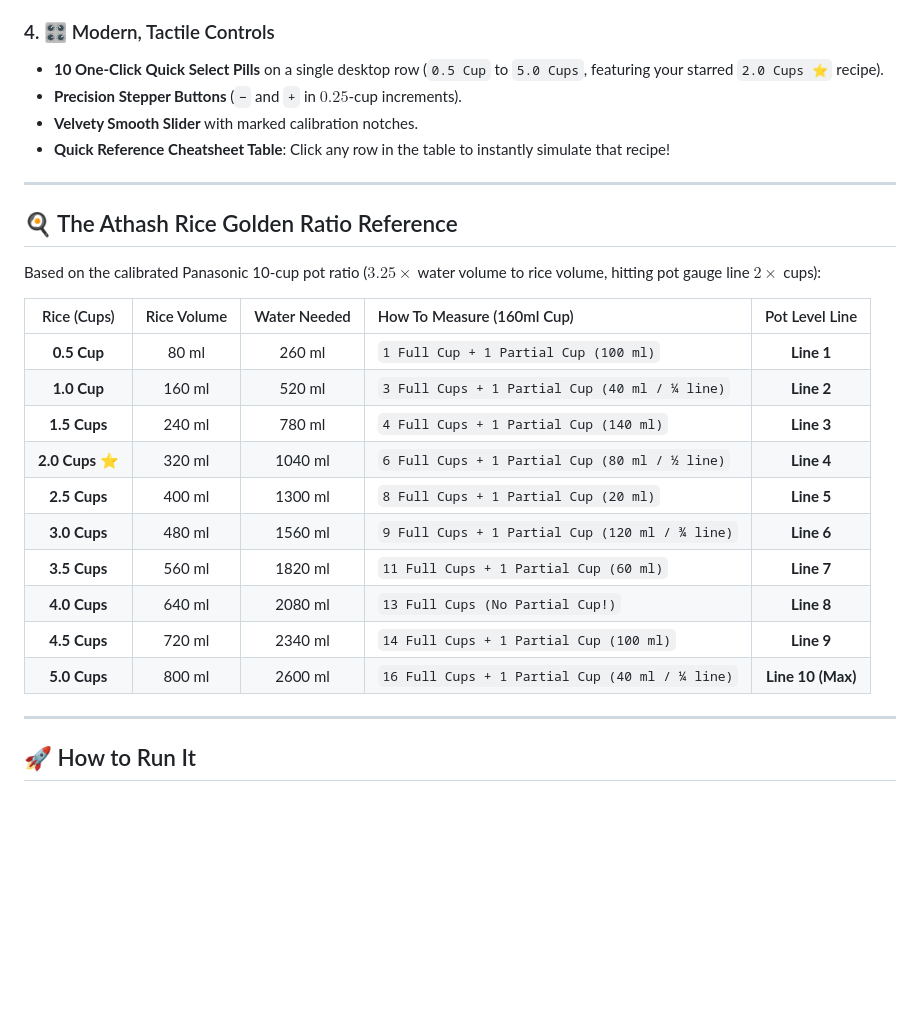
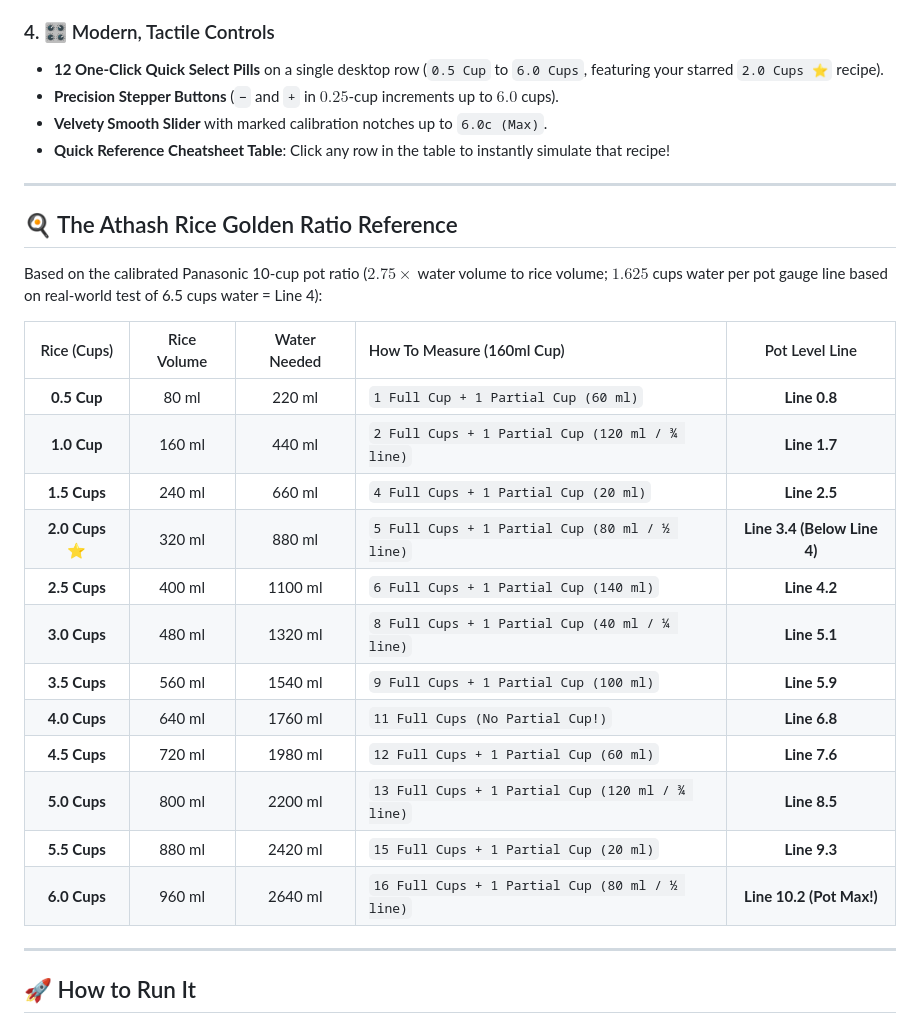
Before and after one commit to aiknayan/Athash-Rice-Water-Calculator, a Markdown page: README.md, the part around one of its changes. Rendered like a GitHub page; blank space fills up the shorter version.

```diff
--- a/README.md
+++ b/README.md
@@ -43,29 +46,31 @@ You check the cookbook, you check the pot's stamped gauge lines, and suddenly yo
 - Our intelligent layout engine detects vertical proximity and deploys an angled leader line callout with guaranteed clearance so badges never overlap!
 
 ### 4. 🎛️ Modern, Tactile Controls
-- **10 One-Click Quick Select Pills** on a single desktop row (`0.5 Cup` to `5.0 Cups`, featuring your starred `2.0 Cups ⭐` recipe).
-- **Precision Stepper Buttons** (`−` and `+` in $0.25$-cup increments).
-- **Velvety Smooth Slider** with marked calibration notches.
+- **12 One-Click Quick Select Pills** on a single desktop row (`0.5 Cup` to `6.0 Cups`, featuring your starred `2.0 Cups ⭐` recipe).
+- **Precision Stepper Buttons** (`−` and `+` in $0.25$-cup increments up to $6.0$ cups).
+- **Velvety Smooth Slider** with marked calibration notches up to `6.0c (Max)`.
 - **Quick Reference Cheatsheet Table**: Click any row in the table to instantly simulate that recipe!
 
 ---
 
 ## 🍳 The Athash Rice Golden Ratio Reference
 
-Based on the calibrated Panasonic 10-cup pot ratio ($3.25\times$ water volume to rice volume, hitting pot gauge line $2\times$ cups):
+Based on the calibrated Panasonic 10-cup pot ratio ($2.75\times$ water volume to rice volume; $1.625$ cups water per pot gauge line based on real-world test of 6.5 cups water = Line 4):
 
 | Rice (Cups) | Rice Volume | Water Needed | How To Measure (160ml Cup) | Pot Level Line |
 |:---:|:---:|:---:|:---|:---:|
-| **0.5 Cup** | 80 ml | 260 ml | `1 Full Cup + 1 Partial Cup (100 ml)` | **Line 1** |
-| **1.0 Cup** | 160 ml | 520 ml | `3 Full Cups + 1 Partial Cup (40 ml / ¼ line)` | **Line 2** |
-| **1.5 Cups** | 240 ml | 780 ml | `4 Full Cups + 1 Partial Cup (140 ml)` | **Line 3** |
-| **2.0 Cups ⭐** | 320 ml | 1040 ml | `6 Full Cups + 1 Partial Cup (80 ml / ½ line)` | **Line 4** |
-| **2.5 Cups** | 400 ml | 1300 ml | `8 Full Cups + 1 Partial Cup (20 ml)` | **Line 5** |
-| **3.0 Cups** | 480 ml | 1560 ml | `9 Full Cups + 1 Partial Cup (120 ml / ¾ line)` | **Line 6** |
-| **3.5 Cups** | 560 ml | 1820 ml | `11 Full Cups + 1 Partial Cup (60 ml)` | **Line 7** |
-| **4.0 Cups** | 640 ml | 2080 ml | `13 Full Cups (No Partial Cup!)` | **Line 8** |
-| **4.5 Cups** | 720 ml | 2340 ml | `14 Full Cups + 1 Partial Cup (100 ml)` | **Line 9** |
-| **5.0 Cups** | 800 ml | 2600 ml | `16 Full Cups + 1 Partial Cup (40 ml / ¼ line)` | **Line 10 (Max)** |
+| **0.5 Cup** | 80 ml | 220 ml | `1 Full Cup + 1 Partial Cup (60 ml)` | **Line 0.8** |
+| **1.0 Cup** | 160 ml | 440 ml | `2 Full Cups + 1 Partial Cup (120 ml / ¾ line)` | **Line 1.7** |
+| **1.5 Cups** | 240 ml | 660 ml | `4 Full Cups + 1 Partial Cup (20 ml)` | **Line 2.5** |
+| **2.0 Cups ⭐** | 320 ml | 880 ml | `5 Full Cups + 1 Partial Cup (80 ml / ½ line)` | **Line 3.4 (Below Line 4)** |
+| **2.5 Cups** | 400 ml | 1100 ml | `6 Full Cups + 1 Partial Cup (140 ml)` | **Line 4.2** |
+| **3.0 Cups** | 480 ml | 1320 ml | `8 Full Cups + 1 Partial Cup (40 ml / ¼ line)` | **Line 5.1** |
+| **3.5 Cups** | 560 ml | 1540 ml | `9 Full Cups + 1 Partial Cup (100 ml)` | **Line 5.9** |
+| **4.0 Cups** | 640 ml | 1760 ml | `11 Full Cups (No Partial Cup!)` | **Line 6.8** |
+| **4.5 Cups** | 720 ml | 1980 ml | `12 Full Cups + 1 Partial Cup (60 ml)` | **Line 7.6** |
+| **5.0 Cups** | 800 ml | 2200 ml | `13 Full Cups + 1 Partial Cup (120 ml / ¾ line)` | **Line 8.5** |
+| **5.5 Cups** | 880 ml | 2420 ml | `15 Full Cups + 1 Partial Cup (20 ml)` | **Line 9.3** |
+| **6.0 Cups** | 960 ml | 2640 ml | `16 Full Cups + 1 Partial Cup (80 ml / ½ line)` | **Line 10.2 (Pot Max!)** |
 
 ---
 
```
Also changed, not shown: other parts of README.md (+9 -6 lines), screenshot.png, 3 other files.
